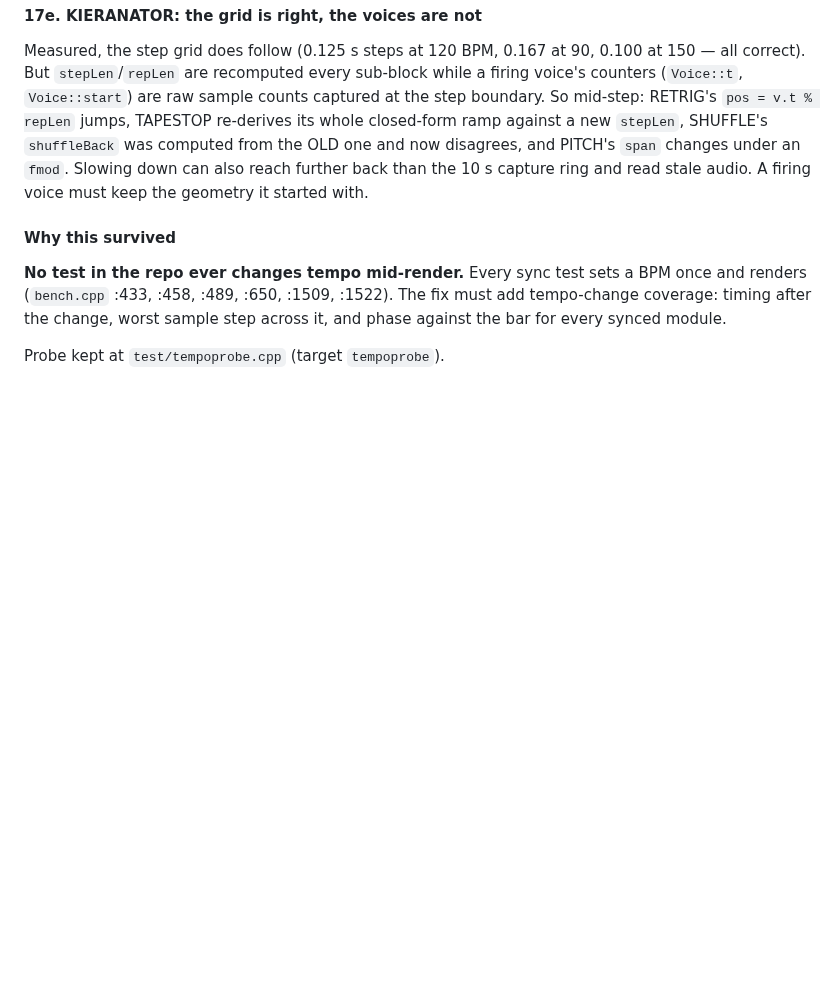
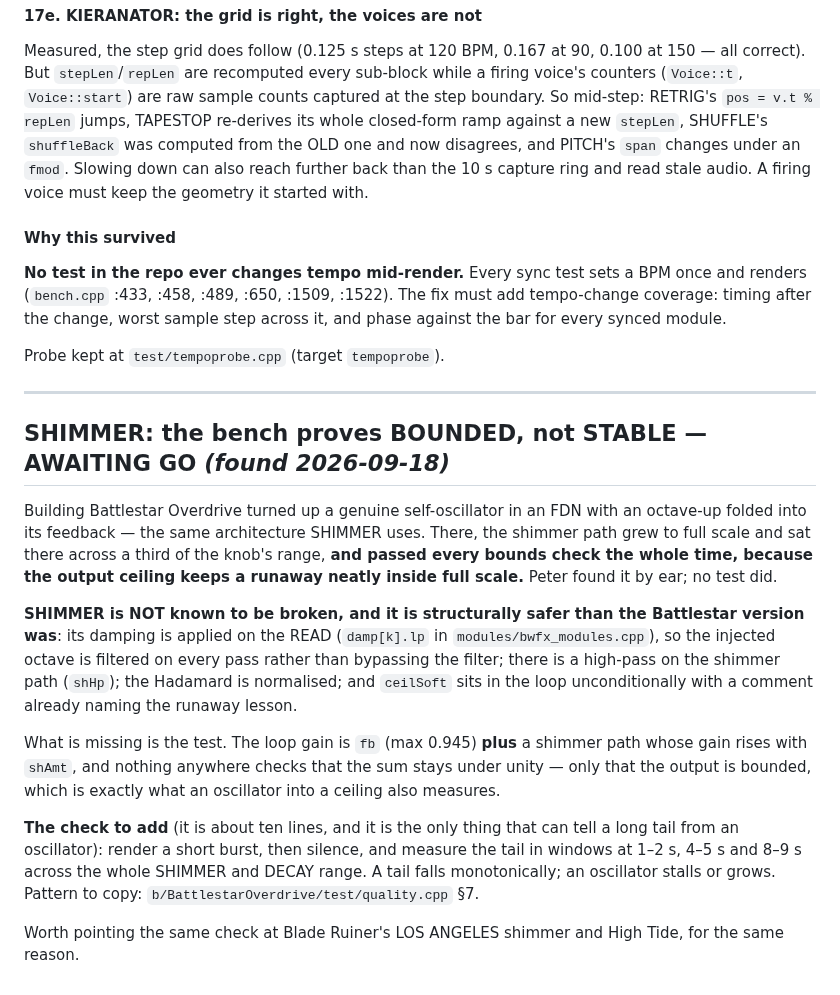
Before and after one commit to peterboggild/BrokildApps, a Markdown page: BWFX-BUGLIST.md, the part around the change. GitHub-like rendering; blank space fills up the shorter version.

```diff
--- a/BWFX-BUGLIST.md
+++ b/BWFX-BUGLIST.md
@@ -815,3 +815,35 @@ must add tempo-change coverage: timing after the change, worst sample step
 across it, and phase against the bar for every synced module.
 
 Probe kept at `test/tempoprobe.cpp` (target `tempoprobe`).
+
+---
+
+## SHIMMER: the bench proves BOUNDED, not STABLE — AWAITING GO *(found 2026-09-18)*
+
+Building Battlestar Overdrive turned up a genuine self-oscillator in an FDN
+with an octave-up folded into its feedback — the same architecture SHIMMER
+uses. There, the shimmer path grew to full scale and sat there across a third
+of the knob's range, **and passed every bounds check the whole time, because
+the output ceiling keeps a runaway neatly inside full scale.** Peter found it
+by ear; no test did.
+
+**SHIMMER is NOT known to be broken, and it is structurally safer than the
+Battlestar version was**: its damping is applied on the READ (`damp[k].lp` in
+`modules/bwfx_modules.cpp`), so the injected octave is filtered on every pass
+rather than bypassing the filter; there is a high-pass on the shimmer path
+(`shHp`); the Hadamard is normalised; and `ceilSoft` sits in the loop
+unconditionally with a comment already naming the runaway lesson.
+
+What is missing is the test. The loop gain is `fb` (max 0.945) **plus** a
+shimmer path whose gain rises with `shAmt`, and nothing anywhere checks that
+the sum stays under unity — only that the output is bounded, which is exactly
+what an oscillator into a ceiling also measures.
+
+**The check to add** (it is about ten lines, and it is the only thing that can
+tell a long tail from an oscillator): render a short burst, then silence, and
+measure the tail in windows at 1–2 s, 4–5 s and 8–9 s across the whole SHIMMER
+and DECAY range. A tail falls monotonically; an oscillator stalls or grows.
+Pattern to copy: `b/BattlestarOverdrive/test/quality.cpp` §7.
+
+Worth pointing the same check at Blade Ruiner's LOS ANGELES shimmer and High
+Tide, for the same reason.
```
Also changed, not shown: BATTLESTAR-OVERDRIVE-DESIGN.md (added, +200 -0 lines).
